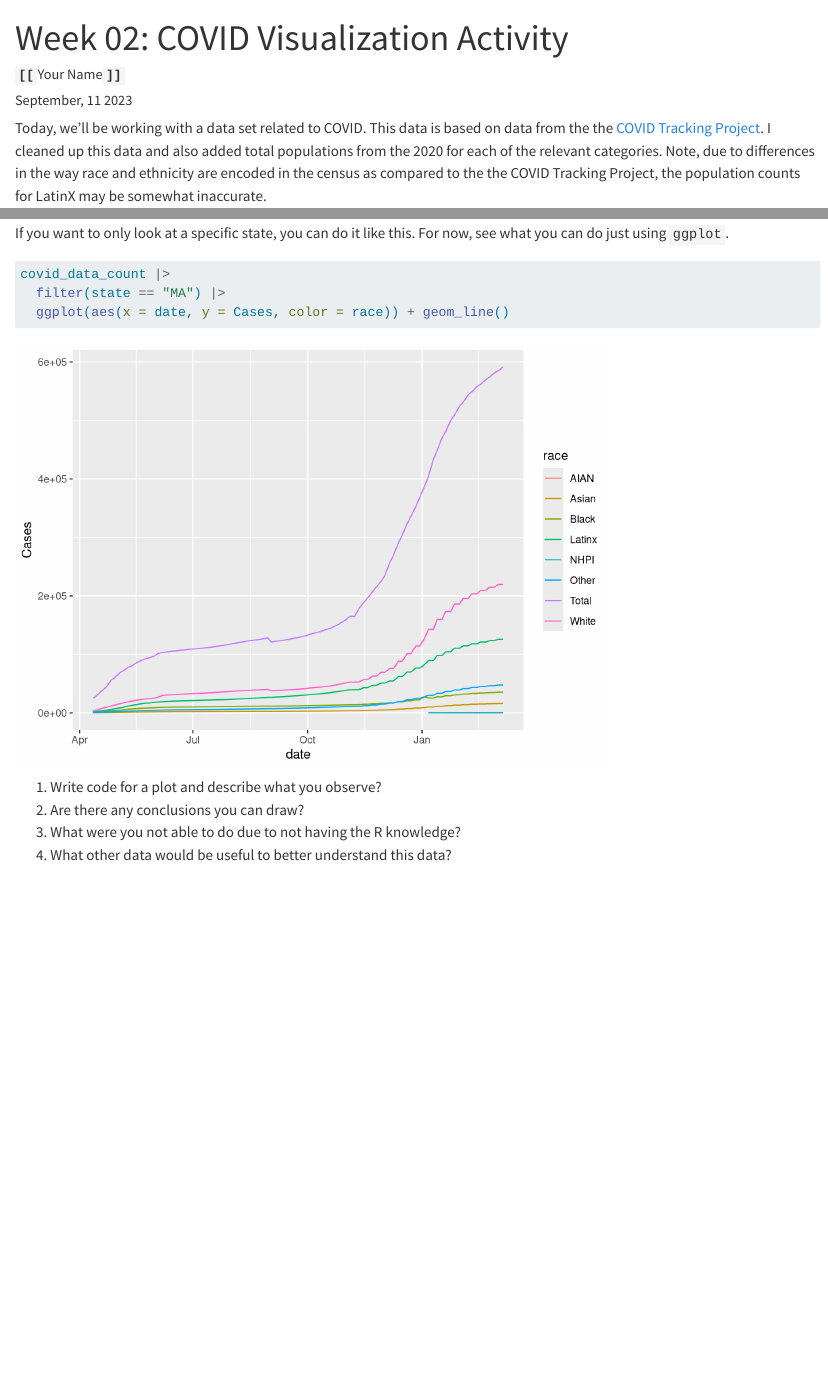
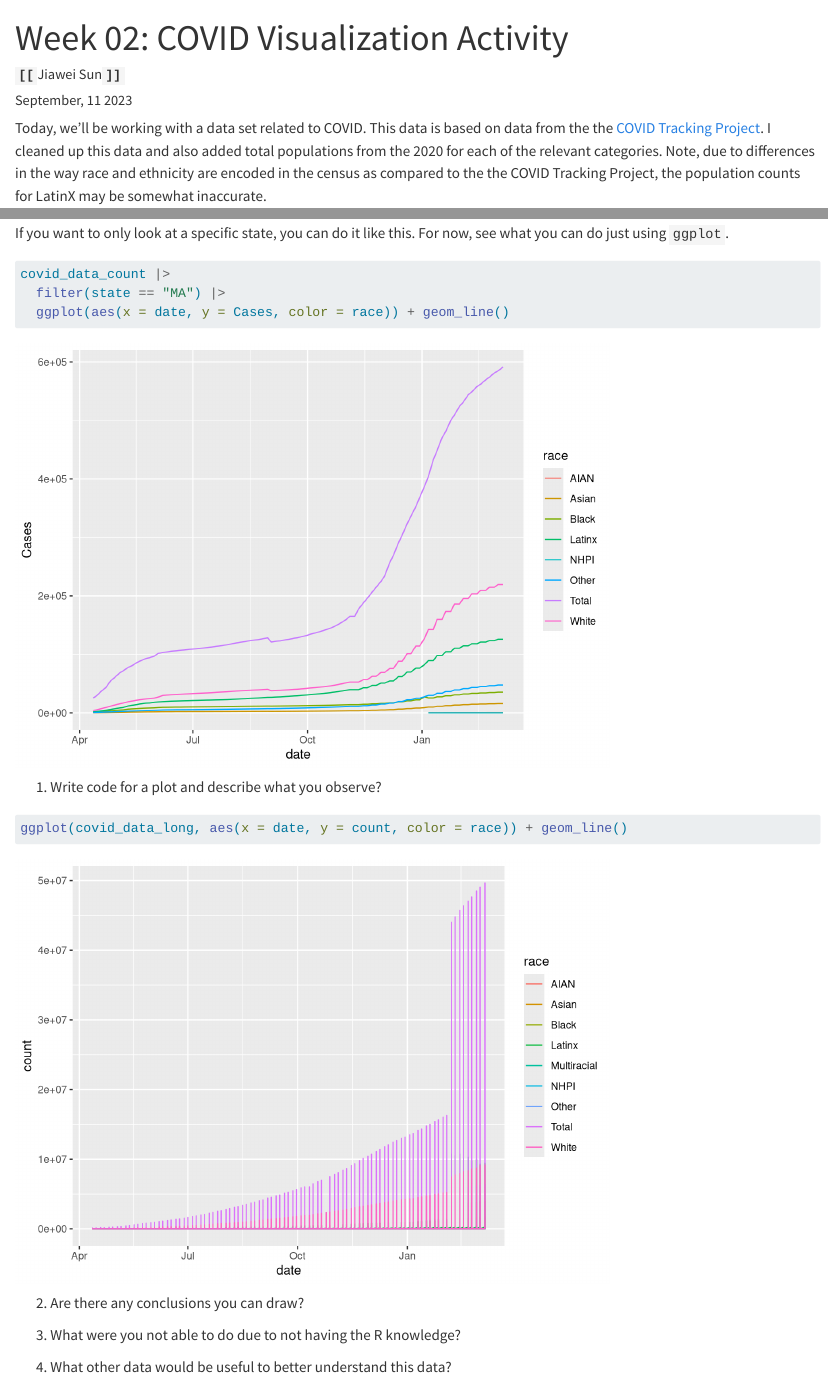
Before and after one commit to sussmanbu/ma4615-fa23-week-02-visualization-practice-rivajw, a Quarto document (Week_02_Covid_Vis.qmd): the page in a window 1100 px wide, from its top, and a second part further down, joined at a grey line. Rendered offline with R 4.5, knitr and Pandoc in place of Quarto, with nearby package versions; code that draws random numbers runs with fixed seeds of ours.

Commit message:
First question done

````diff
--- a/Week_02_Covid_Vis.qmd
+++ b/Week_02_Covid_Vis.qmd
@@ -1,7 +1,7 @@
 ---
 title: "Week 02: COVID Visualization Activity"
 date: "September, 11 2023"
-author: "**`[[`**Your Name**`]]`**"
+author: "**`[[`**Jiawei Sun**`]]`**"
 ---
 
 Today, we'll be working with a data set related to COVID.
@@ -36,6 +36,11 @@ covid_data_count |>
 ```
 
 1. Write code for a plot and describe what you observe?
+```{r}
+ggplot(covid_data_long, aes(x = date, y = count, color = race)) + geom_line()
+```
+
 2. Are there any conclusions you can draw?
+
 3. What were you not able to do due to not having the R knowledge?
 4. What other data would be useful to better understand this data?
````
